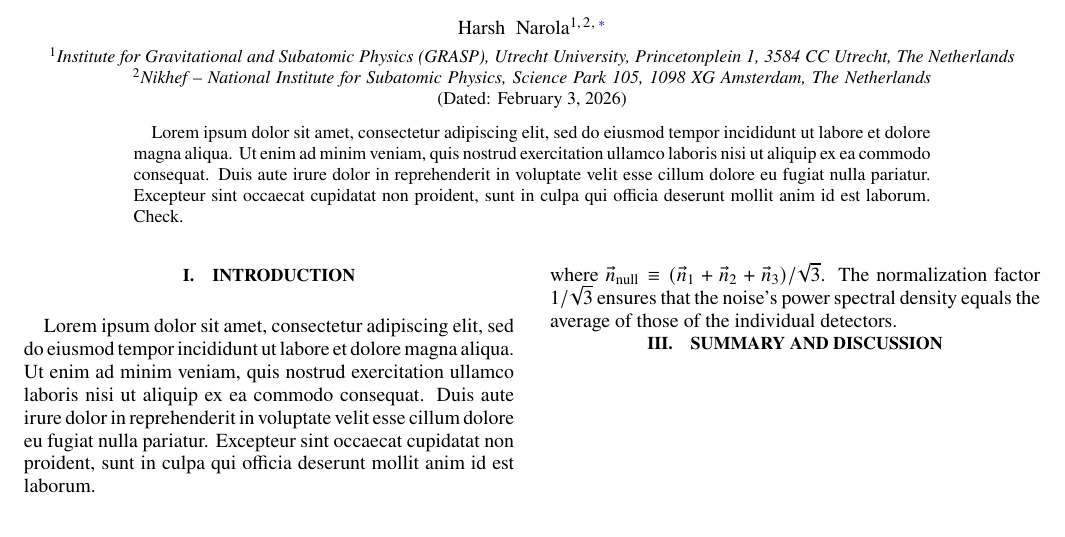
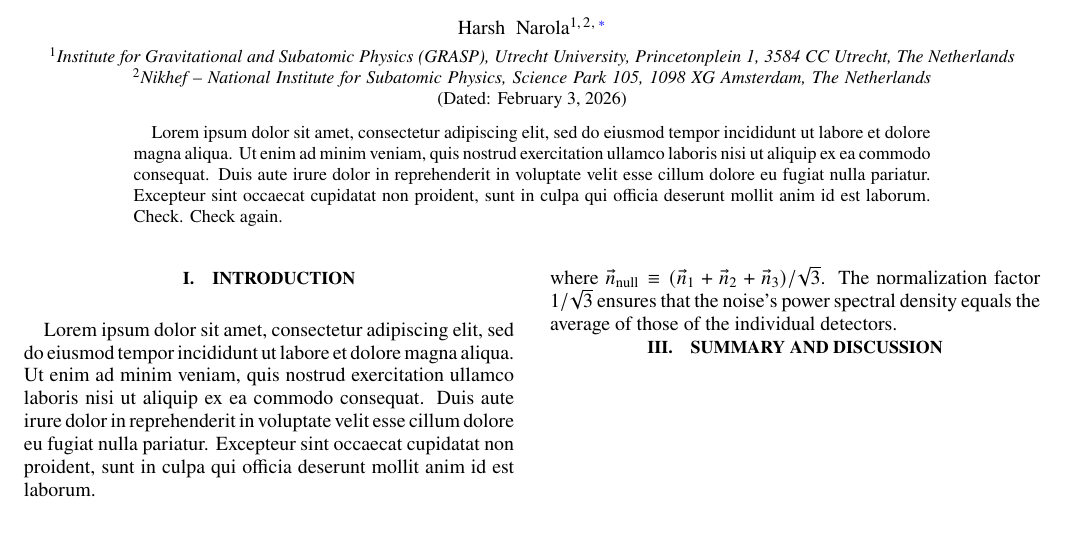
Before and after one commit to narolaharsh/unmodelled-search-statistic, a LaTeX paper (paper/unmodelled_search.tex): part of the page, cut so that both start at the same text. Compiled offline with pdfLaTeX.

```diff
--- a/paper/unmodelled_search.tex
+++ b/paper/unmodelled_search.tex
@@ -39,7 +39,7 @@
 \date{\today}
 \newcommand{\ETT}{ET-$\Delta$}
 \begin{abstract}
-    Lorem ipsum dolor sit amet, consectetur adipiscing elit, sed do eiusmod tempor incididunt ut labore et dolore magna aliqua. Ut enim ad minim veniam, quis nostrud exercitation ullamco laboris nisi ut aliquip ex ea commodo consequat. Duis aute irure dolor in reprehenderit in voluptate velit esse cillum dolore eu fugiat nulla pariatur. Excepteur sint occaecat cupidatat non proident, sunt in culpa qui officia deserunt mollit anim id est laborum. Check.
+    Lorem ipsum dolor sit amet, consectetur adipiscing elit, sed do eiusmod tempor incididunt ut labore et dolore magna aliqua. Ut enim ad minim veniam, quis nostrud exercitation ullamco laboris nisi ut aliquip ex ea commodo consequat. Duis aute irure dolor in reprehenderit in voluptate velit esse cillum dolore eu fugiat nulla pariatur. Excepteur sint occaecat cupidatat non proident, sunt in culpa qui officia deserunt mollit anim id est laborum. Check. Check again.
 \end{abstract}
 
 \maketitle
```
Also changed, not shown: README.md.
